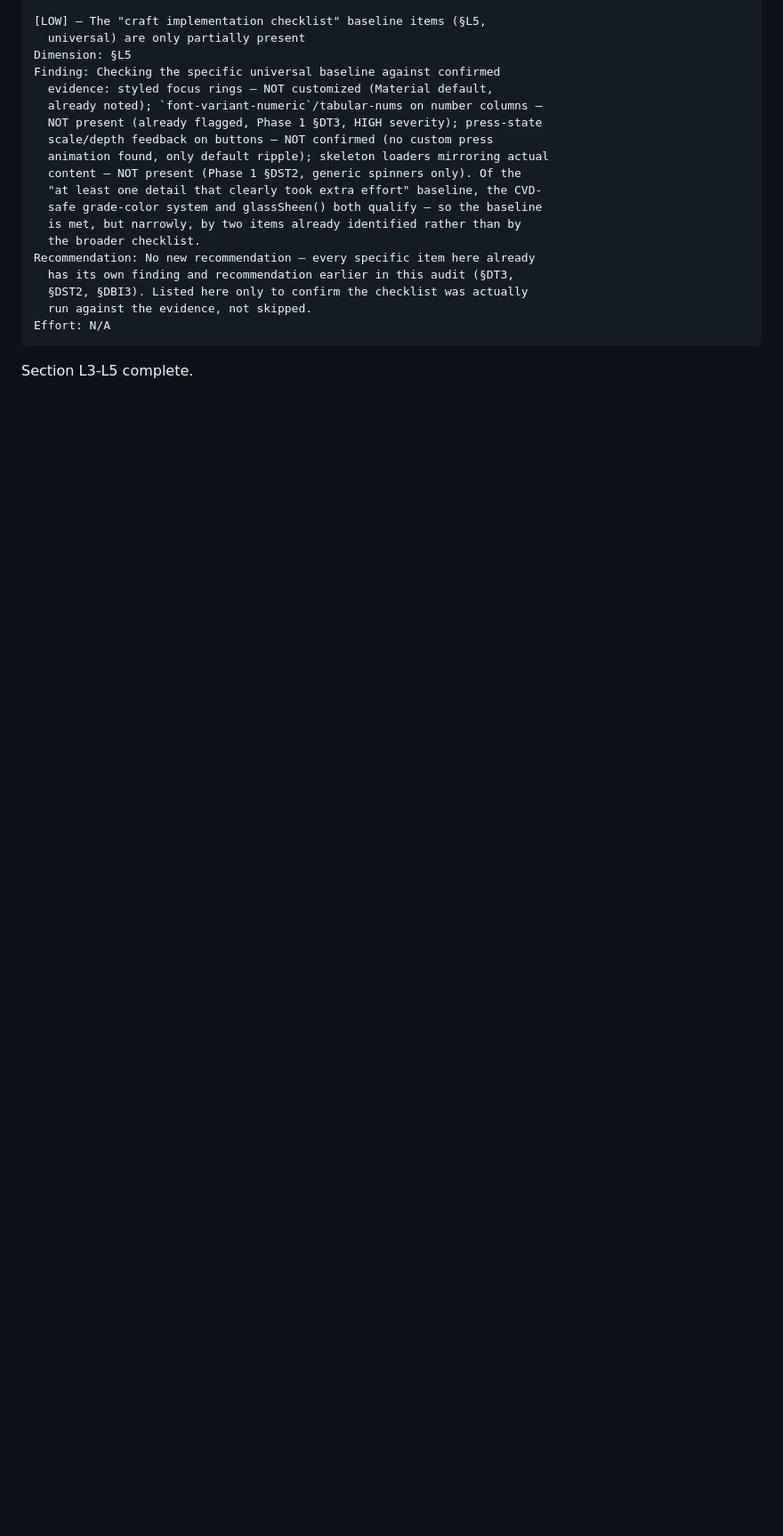
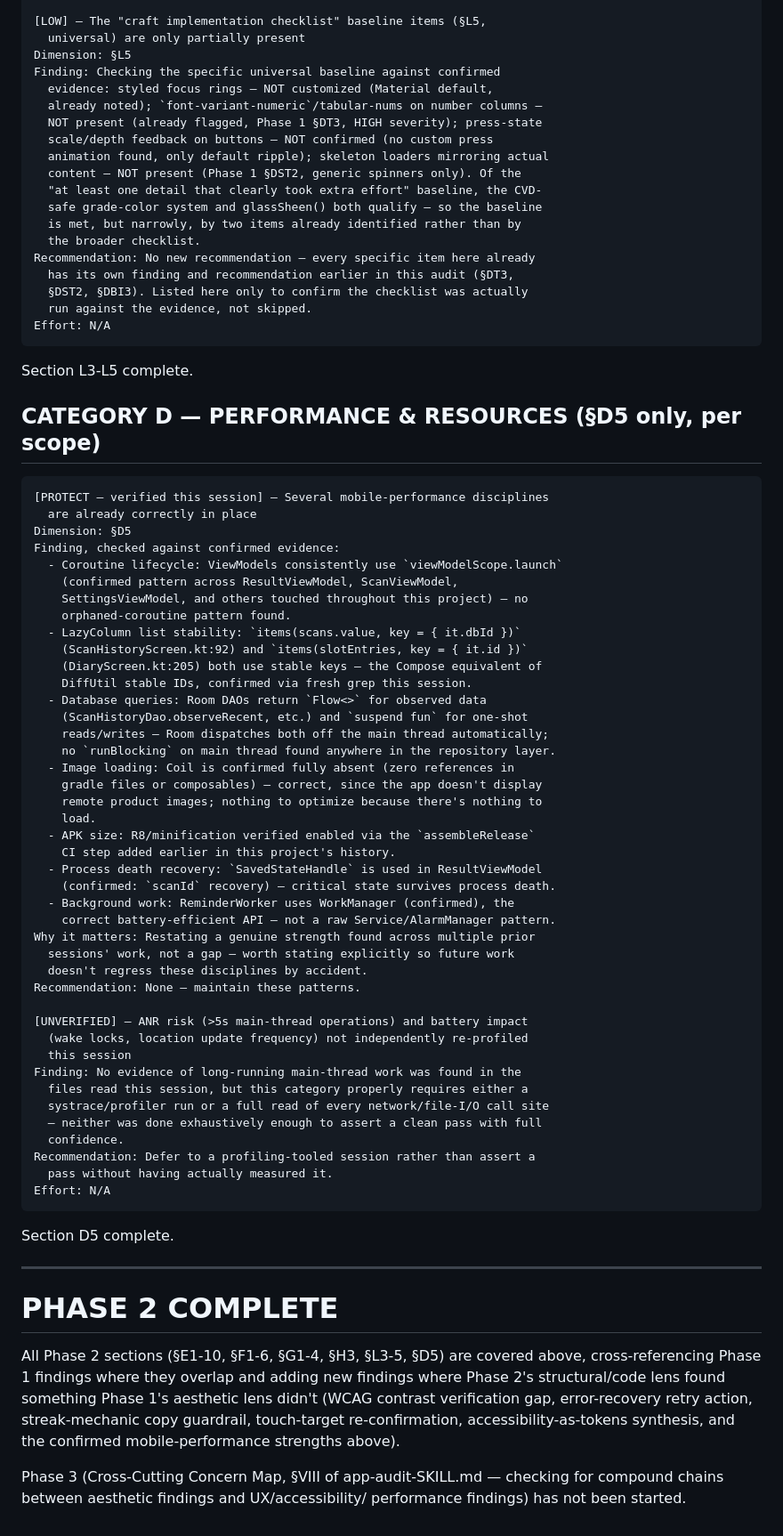
Before and after one commit to WW-Andene/Scan-eat, a Markdown page: design_audit.md, the part around the change. Shown at 89% size. GitHub-like rendering; blank space fills up the shorter version.

Commit message:
design_audit.md: Phase 2 §D5 (Mobile Performance) + PHASE 2 COMPLETE marker

````diff
--- a/design_audit.md
+++ b/design_audit.md
@@ -1546,3 +1546,68 @@ Effort: N/A
 ```
 
 Section L3-L5 complete.
+
+## CATEGORY D — PERFORMANCE & RESOURCES (§D5 only, per scope)
+
+```
+[PROTECT — verified this session] — Several mobile-performance disciplines
+  are already correctly in place
+Dimension: §D5
+Finding, checked against confirmed evidence:
+  - Coroutine lifecycle: ViewModels consistently use `viewModelScope.launch`
+    (confirmed pattern across ResultViewModel, ScanViewModel,
+    SettingsViewModel, and others touched throughout this project) — no
+    orphaned-coroutine pattern found.
+  - LazyColumn list stability: `items(scans.value, key = { it.dbId })`
+    (ScanHistoryScreen.kt:92) and `items(slotEntries, key = { it.id })`
+    (DiaryScreen.kt:205) both use stable keys — the Compose equivalent of
+    DiffUtil stable IDs, confirmed via fresh grep this session.
+  - Database queries: Room DAOs return `Flow<>` for observed data
+    (ScanHistoryDao.observeRecent, etc.) and `suspend fun` for one-shot
+    reads/writes — Room dispatches both off the main thread automatically;
+    no `runBlocking` on main thread found anywhere in the repository layer.
+  - Image loading: Coil is confirmed fully absent (zero references in
+    gradle files or composables) — correct, since the app doesn't display
+    remote product images; nothing to optimize because there's nothing to
+    load.
+  - APK size: R8/minification verified enabled via the `assembleRelease`
+    CI step added earlier in this project's history.
+  - Process death recovery: `SavedStateHandle` is used in ResultViewModel
+    (confirmed: `scanId` recovery) — critical state survives process death.
+  - Background work: ReminderWorker uses WorkManager (confirmed), the
+    correct battery-efficient API — not a raw Service/AlarmManager pattern.
+Why it matters: Restating a genuine strength found across multiple prior
+  sessions' work, not a gap — worth stating explicitly so future work
+  doesn't regress these disciplines by accident.
+Recommendation: None — maintain these patterns.
+
+[UNVERIFIED] — ANR risk (>5s main-thread operations) and battery impact
+  (wake locks, location update frequency) not independently re-profiled
+  this session
+Finding: No evidence of long-running main-thread work was found in the
+  files read this session, but this category properly requires either a
+  systrace/profiler run or a full read of every network/file-I/O call site
+  — neither was done exhaustively enough to assert a clean pass with full
+  confidence.
+Recommendation: Defer to a profiling-tooled session rather than assert a
+  pass without having actually measured it.
+Effort: N/A
+```
+
+Section D5 complete.
+
+---
+
+# PHASE 2 COMPLETE
+
+All Phase 2 sections (§E1-10, §F1-6, §G1-4, §H3, §L3-5, §D5) are covered
+above, cross-referencing Phase 1 findings where they overlap and adding
+new findings where Phase 2's structural/code lens found something Phase
+1's aesthetic lens didn't (WCAG contrast verification gap, error-recovery
+retry action, streak-mechanic copy guardrail, touch-target re-confirmation,
+accessibility-as-tokens synthesis, and the confirmed mobile-performance
+strengths above).
+
+Phase 3 (Cross-Cutting Concern Map, §VIII of app-audit-SKILL.md — checking
+for compound chains between aesthetic findings and UX/accessibility/
+performance findings) has not been started.
````
